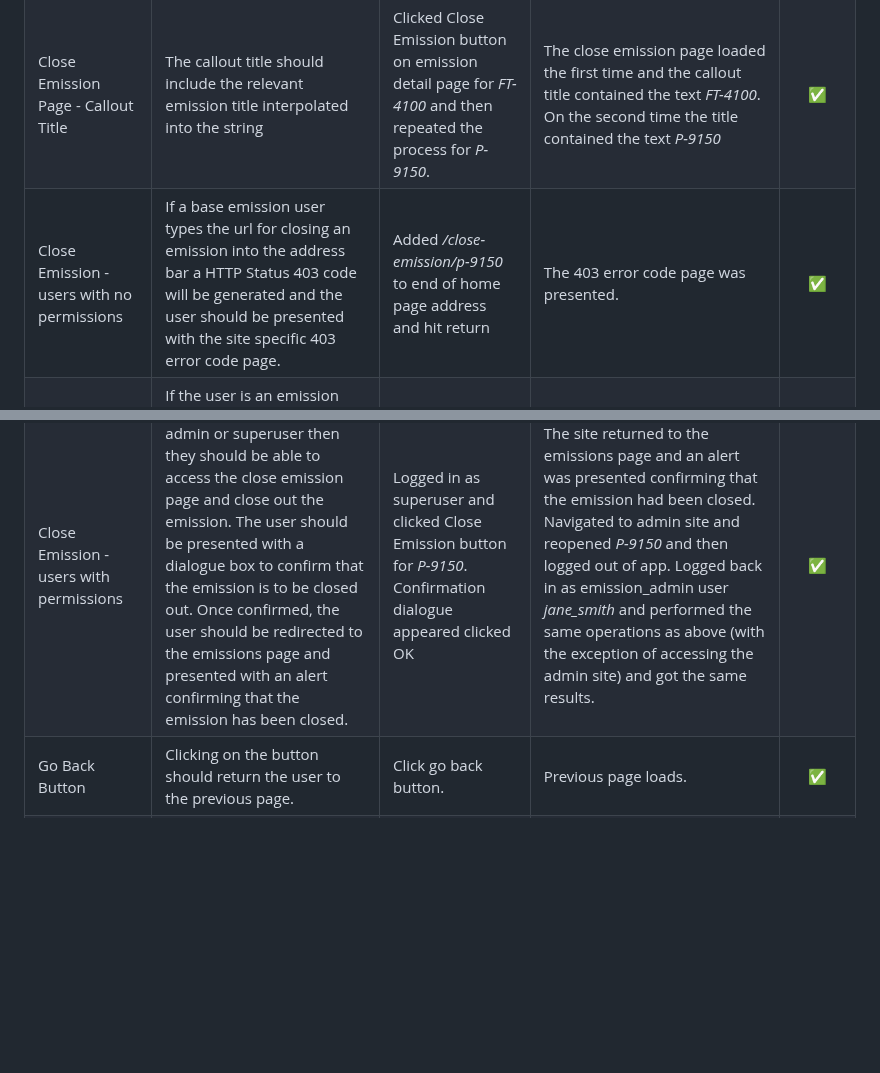
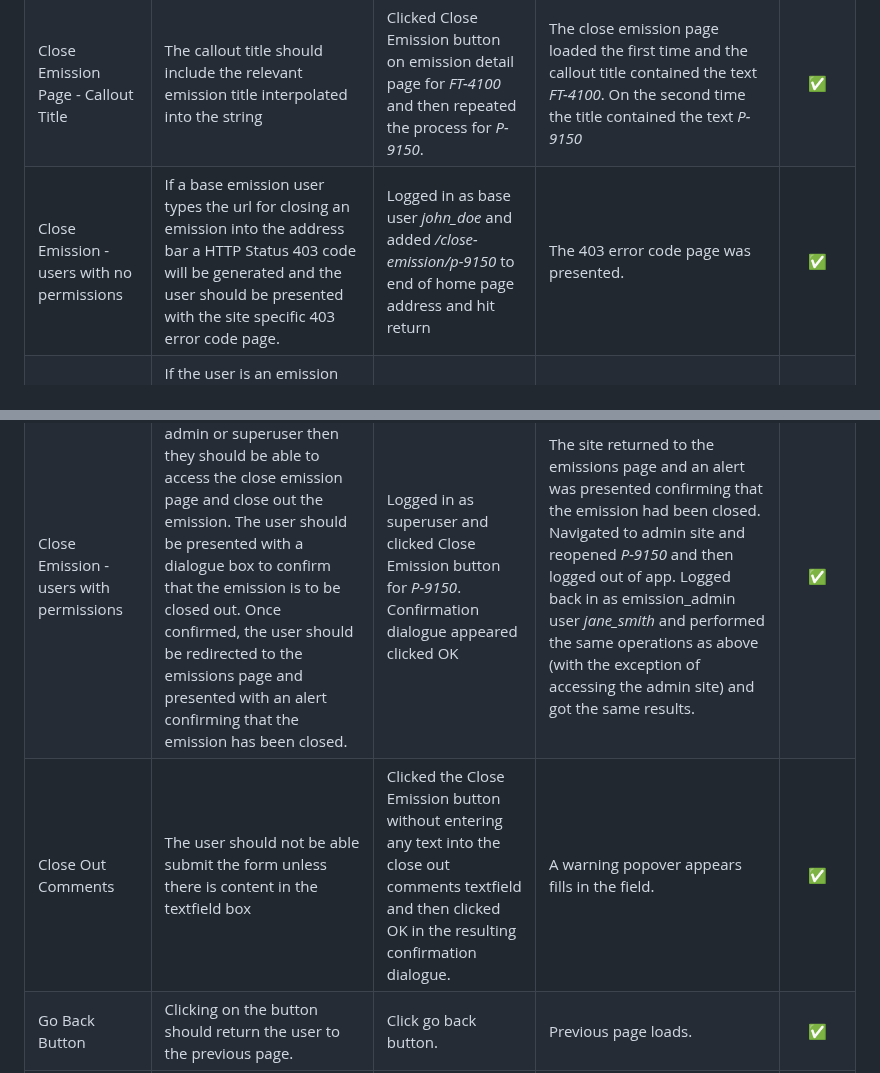
Before and after one commit to johnamdickson/portfolio-project-4, a Markdown page: TESTING.md, 2 parts joined by grey strips. GitHub-like rendering; blank space fills up the shorter version.

Commit message:
docs: include add-emission manual testing

```diff
--- a/TESTING.md
+++ b/TESTING.md
@@ -351,8 +366,9 @@ Emission Detail Page Modal - Close Button User Dependant Hover Styling|For super
 |:-----|:------|:------|:-----|:------:|
 |Site Logo|Clicking on logo will return user to the home page|Clicked on logo|Home page reloaded|✅|
 |Close Emission Page - Callout Title|The callout title should include the relevant emission title interpolated into the string|Clicked Close Emission button on emission detail page for *FT-4100* and then repeated the process for *P-9150*.|The close emission page loaded the first time and the callout title contained the text *FT-4100*. On the second time the title contained the text *P-9150*|✅|
-|Close Emission - users with no permissions|If a base emission user types the url for closing an emission into the address bar a HTTP Status 403 code will be generated and the user should be presented with the site specific 403 error code page.|Added */close-emission/p-9150* to end of home page address and hit return|The 403 error code page was presented.|✅|
+|Close Emission - users with no permissions|If a base emission user types the url for closing an emission into the address bar a HTTP Status 403 code will be generated and the user should be presented with the site specific 403 error code page.|Logged in as base user *john_doe* and added */close-emission/p-9150* to end of home page address and hit return|The 403 error code page was presented.|✅|
 |Close Emission - users with permissions| If the user is an emission admin or superuser then they should be able to access the close emission page and close out the emission. The user should be presented with a dialogue box to confirm that the emission is to be closed out. Once confirmed, the user should be redirected to the emissions page and presented with an alert confirming that the emission has been closed.|Logged in as superuser and clicked Close Emission button for *P-9150*. Confirmation dialogue appeared clicked OK| The site returned to the emissions page and an alert was presented confirming that the emission had been closed. Navigated to admin site and reopened *P-9150* and then logged out of app. Logged back in as emission_admin user *jane_smith* and performed the same operations as above (with the exception of accessing the admin site) and got the same results.|✅|
+|Close Out Comments|The user should not be able submit the form unless there is content in the textfield box|Clicked the Close Emission button without entering any text into the close out comments textfield and then clicked OK in the resulting confirmation dialogue.|A warning popover appears fills in the field.|✅|
 |Go Back Button|Clicking on the button should return the user to the previous page.|Click go back button.|Previous page loads.|✅|
 |Close Emission Callout - Go Back and Close Emission Buttons|When hovering over both buttons the font should change colour and the background opacity should reduce.|Hovered over the go back and log out buttons|The font changed colour and the background opacity reduced as expected on both buttons.|✅|
 |Screen width <= 992px - Go Back Button|The go back button should change to icon only when screen width is 992px or below and revert back when screen width is above 992px. |Using Chrome Devtools, reduced the screen width to 992px then below before returning width to above 992px.|The go back button changed to an icon only at 992px and below. The go back button text reappeared when the screen width was brought above 992px.|✅|
```
Also changed, not shown: other parts of TESTING.md (+15 -0 lines).
